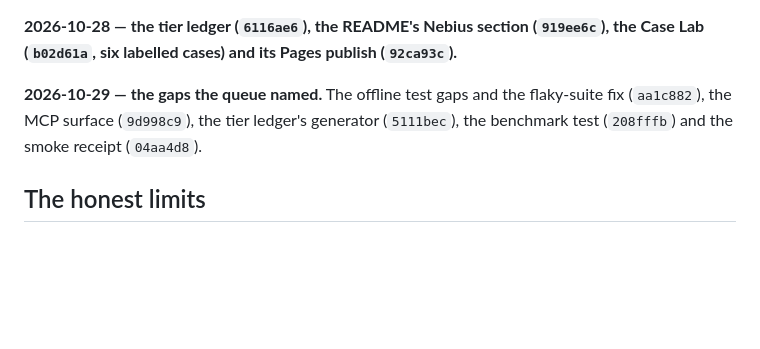
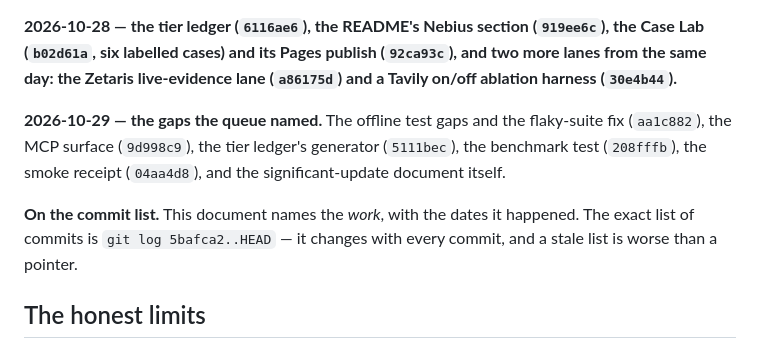
Before and after one commit to Snedz/why-agent, a Markdown page: docs/SIGNIFICANT_UPDATE.md, the part around the change. Drawn GitHub-style; blank space fills up the shorter version.

Commit message:
Keep the significant-update document's commit list from rotting
Two things, one of them a fact that was simply wrong.

THE LIST WAS INCOMPLETE. The document named what was added on 2026-10-28 and
2026-10-29, and it missed two lanes that landed on the 28th: the Zetaris
live-evidence lane (a86175d) and the Tavily on/off ablation harness (30e4b44).
Both are in the published repo and both are part of the submission period. The
document whose whole job is to be the plain account of what changed was itself
incomplete.

THE LIST WOULD HAVE GONE STALE. It said "the five 2026-10-29 commits", and the
count moves with every commit -- other lanes are landing work in this repo now.
A stale list of commit ids is worse than a pointer, so the document now names
the WORK with the dates it happened and points at `git log 5bafca2..HEAD` for
the exact list.

No behaviour change and no new claim: the gate, the lane scores, the narration
counts, the corpus size and the costs in the document are unchanged, and
test_claim_map.py still holds them to the repo's own outputs.

```diff
--- a/docs/SIGNIFICANT_UPDATE.md
+++ b/docs/SIGNIFICANT_UPDATE.md
@@ -35,12 +35,18 @@ zero-false-approvals gate), the run output
 
 **2026-10-28 — the tier ledger (`6116ae6`), the README's Nebius section
 (`919ee6c`), the Case Lab (`b02d61a`, six labelled cases) and its Pages
-publish (`92ca93c`).**
+publish (`92ca93c`), and two more lanes from the same day: the Zetaris
+live-evidence lane (`a86175d`) and a Tavily on/off ablation harness
+(`30e4b44`).**
 
 **2026-10-29 — the gaps the queue named.** The offline test gaps and the
 flaky-suite fix (`aa1c882`), the MCP surface (`9d998c9`), the tier ledger's
-generator (`5111bec`), the benchmark test (`208fffb`) and the smoke receipt
-(`04aa4d8`).
+generator (`5111bec`), the benchmark test (`208fffb`), the smoke receipt
+(`04aa4d8`), and the significant-update document itself.
+
+**On the commit list.** This document names the *work*, with the dates it
+happened. The exact list of commits is `git log 5bafca2..HEAD` — it changes
+with every commit, and a stale list is worse than a pointer.
 
 ## The honest limits
 
```
